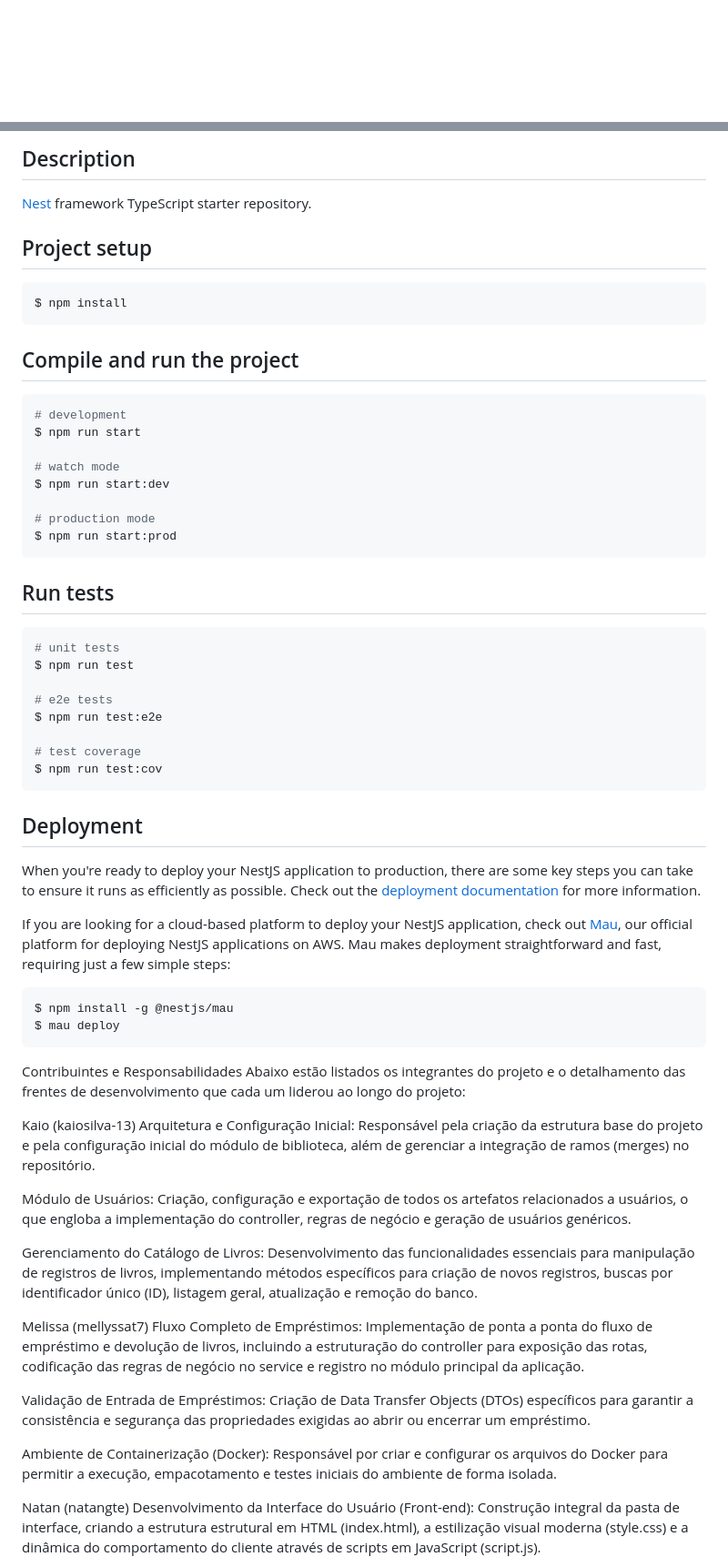
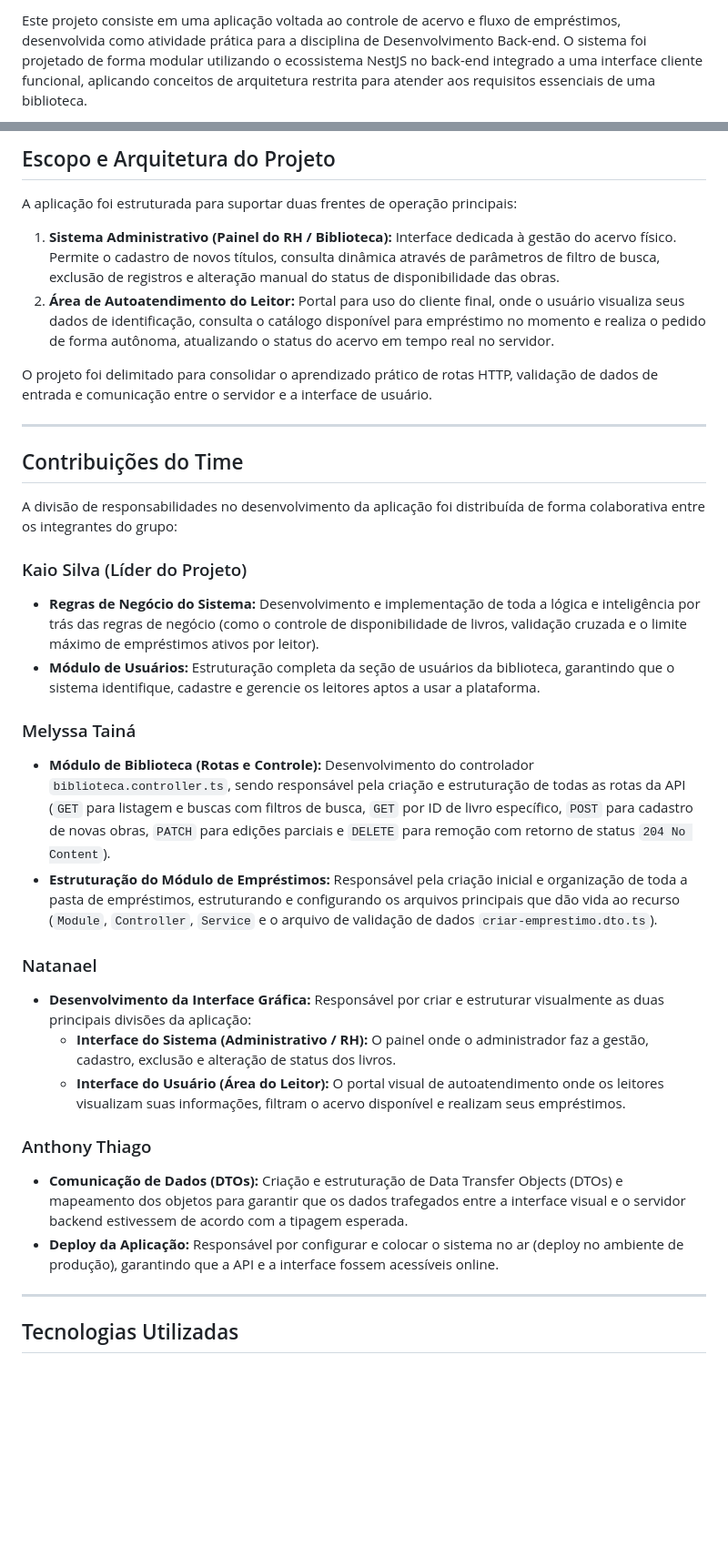
Before and after one commit to kaiosilva-13/gerenciador-livros, a Markdown page: README.md, 2 parts joined by grey strips. Shown at 91% size. Rendered like a GitHub page; blank space fills up the shorter version.

Commit message:
Atualizar o README.md
docs: atualiza readme com escopo e atribuicoes do time

````diff
--- a/README.md
+++ b/README.md
@@ -4,4 +2,3 @@
 
-[circleci-image]: https://img.shields.io/circleci/build/github/nestjs/nest/master?token=abc123def456
-[circleci-url]: https://circleci.com/gh/nestjs/nest
+Este projeto consiste em uma aplicação voltada ao controle de acervo e fluxo de empréstimos, desenvolvida como atividade prática para a disciplina de Desenvolvimento Back-end. O sistema foi projetado de forma modular utilizando o ecossistema NestJS no back-end integrado a uma interface cliente funcional, aplicando conceitos de arquitetura restrita para atender aos requisitos essenciais de uma biblioteca.
 
@@ -23,67 +6,37 @@
 
-## Description
+## Escopo e Arquitetura do Projeto
 
-[Nest](https://github.com/nestjs/nest) framework TypeScript starter repository.
+A aplicação foi estruturada para suportar duas frentes de operação principais:
 
-## Project setup
+1. **Sistema Administrativo (Painel do RH / Biblioteca):** Interface dedicada à gestão do acervo físico. Permite o cadastro de novos títulos, consulta dinâmica através de parâmetros de filtro de busca, exclusão de registros e alteração manual do status de disponibilidade das obras.
+2. **Área de Autoatendimento do Leitor:** Portal para uso do cliente final, onde o usuário visualiza seus dados de identificação, consulta o catálogo disponível para empréstimo no momento e realiza o pedido de forma autônoma, atualizando o status do acervo em tempo real no servidor.
 
-```bash
-$ npm install
-```
+O projeto foi delimitado para consolidar o aprendizado prático de rotas HTTP, validação de dados de entrada e comunicação entre o servidor e a interface de usuário.
 
-## Compile and run the project
+---
 
-```bash
-# development
-$ npm run start
+## Contribuições do Time
 
-# watch mode
-$ npm run start:dev
+A divisão de responsabilidades no desenvolvimento da aplicação foi distribuída de forma colaborativa entre os integrantes do grupo:
 
-# production mode
-$ npm run start:prod
-```
+### Kaio Silva (Líder do Projeto)
+* **Regras de Negócio do Sistema:** Desenvolvimento e implementação de toda a lógica e inteligência por trás das regras de negócio (como o controle de disponibilidade de livros, validação cruzada e o limite máximo de empréstimos ativos por leitor).
+* **Módulo de Usuários:** Estruturação completa da seção de usuários da biblioteca, garantindo que o sistema identifique, cadastre e gerencie os leitores aptos a usar a plataforma.
 
-## Run tests
+### Melyssa Tainá
+* **Módulo de Biblioteca (Rotas e Controle):** Desenvolvimento do controlador `biblioteca.controller.ts`, sendo responsável pela criação e estruturação de todas as rotas da API (`GET` para listagem e buscas com filtros de busca, `GET` por ID de livro específico, `POST` para cadastro de novas obras, `PATCH` para edições parciais e `DELETE` para remoção com retorno de status `204 No Content`).
+* **Estruturação do Módulo de Empréstimos:** Responsável pela criação inicial e organização de toda a pasta de empréstimos, estruturando e configurando os arquivos principais que dão vida ao recurso (`Module`, `Controller`, `Service` e o arquivo de validação de dados `criar-emprestimo.dto.ts`).
 
-```bash
-# unit tests
-$ npm run test
+### Natanael
+* **Desenvolvimento da Interface Gráfica:** Responsável por criar e estruturar visualmente as duas principais divisões da aplicação:
+  * **Interface do Sistema (Administrativo / RH):** O painel onde o administrador faz a gestão, cadastro, exclusão e alteração de status dos livros.
+  * **Interface do Usuário (Área do Leitor):** O portal visual de autoatendimento onde os leitores visualizam suas informações, filtram o acervo disponível e realizam seus empréstimos.
 
-# e2e tests
-$ npm run test:e2e
+### Anthony Thiago
+* **Comunicação de Dados (DTOs):** Criação e estruturação de Data Transfer Objects (DTOs) e mapeamento dos objetos para garantir que os dados trafegados entre a interface visual e o servidor backend estivessem de acordo com a tipagem esperada.
+* **Deploy da Aplicação:** Responsável por configurar e colocar o sistema no ar (deploy no ambiente de produção), garantindo que a API e a interface fossem acessíveis online.
 
-# test coverage
-$ npm run test:cov
-```
+---
 
-## Deployment
+## Tecnologias Utilizadas
 
-When you're ready to deploy your NestJS application to production, there are some key steps you can take to ensure it runs as efficiently as possible. Check out the [deployment documentation](https://docs.nestjs.com/deployment) for more information.
-
-If you are looking for a cloud-based platform to deploy your NestJS application, check out [Mau](https://mau.nestjs.com), our official platform for deploying NestJS applications on AWS. Mau makes deployment straightforward and fast, requiring just a few simple steps:
-
-```bash
-$ npm install -g @nestjs/mau
-$ mau deploy
-```
-Contribuintes e Responsabilidades
-Abaixo estão listados os integrantes do projeto e o detalhamento das frentes de desenvolvimento que cada um liderou ao longo do projeto:
-
-Kaio (kaiosilva-13)
-Arquitetura e Configuração Inicial: Responsável pela criação da estrutura base do projeto e pela configuração inicial do módulo de biblioteca, além de gerenciar a integração de ramos (merges) no repositório.
-
-Módulo de Usuários: Criação, configuração e exportação de todos os artefatos relacionados a usuários, o que engloba a implementação do controller, regras de negócio e geração de usuários genéricos.
-
-Gerenciamento do Catálogo de Livros: Desenvolvimento das funcionalidades essenciais para manipulação de registros de livros, implementando métodos específicos para criação de novos registros, buscas por identificador único (ID), listagem geral, atualização e remoção do banco.
-
-Melissa (mellyssat7)
-Fluxo Completo de Empréstimos: Implementação de ponta a ponta do fluxo de empréstimo e devolução de livros, incluindo a estruturação do controller para exposição das rotas, codificação das regras de negócio no service e registro no módulo principal da aplicação.
-
-Validação de Entrada de Empréstimos: Criação de Data Transfer Objects (DTOs) específicos para garantir a consistência e segurança das propriedades exigidas ao abrir ou encerrar um empréstimo.
-
-Ambiente de Containerização (Docker): Responsável por criar e configurar os arquivos do Docker para permitir a execução, empacotamento e testes iniciais do ambiente de forma isolada.
-
-Natan (natangte)
-Desenvolvimento da Interface do Usuário (Front-end): Construção integral da pasta de interface, criando a estrutura estrutural em HTML (index.html), a estilização visual moderna (style.css) e a dinâmica do comportamento do cliente através de scripts em JavaScript (script.js).
-
````
Also changed, not shown: other parts of README.md (+4 -56 lines).
